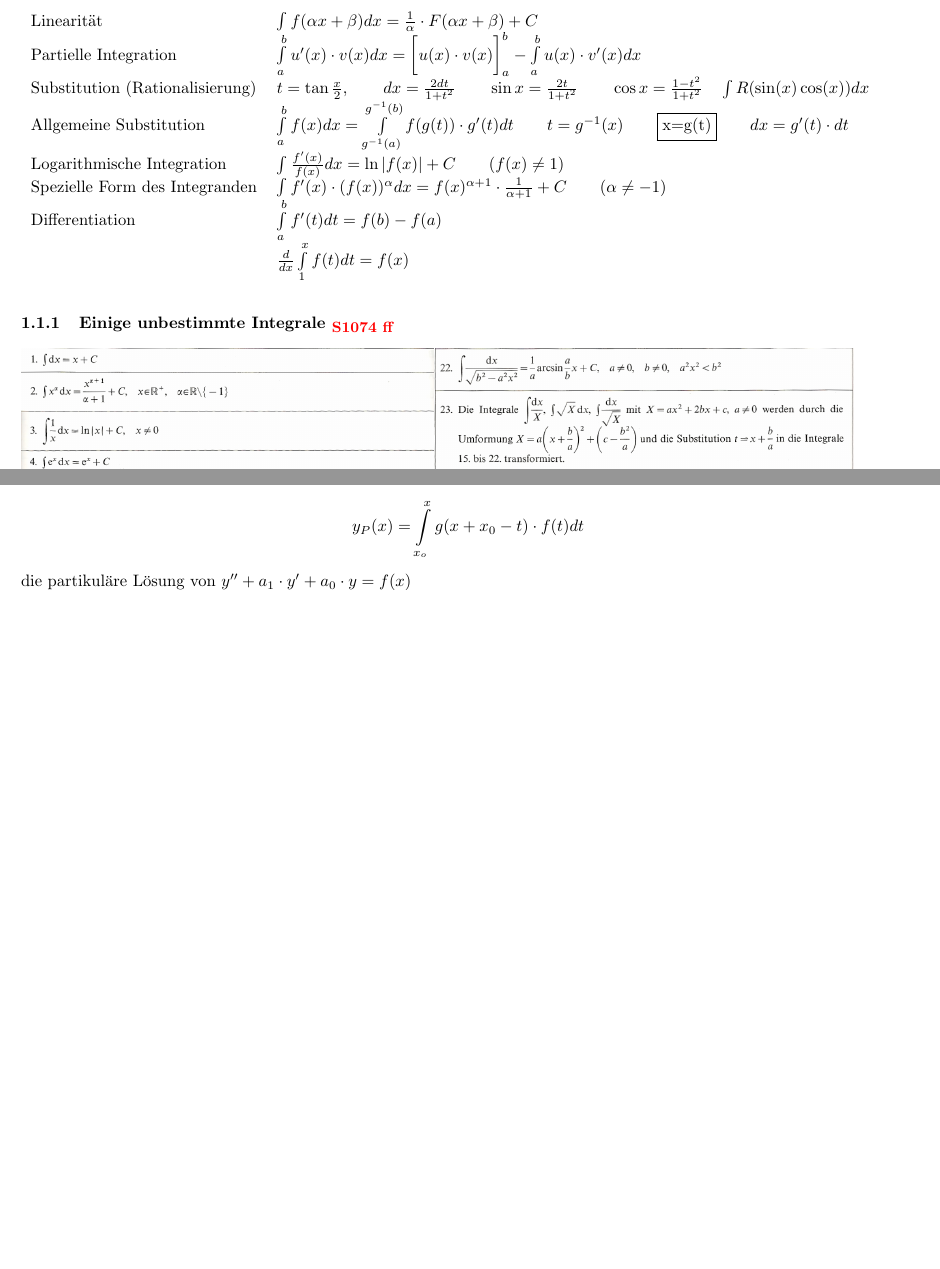
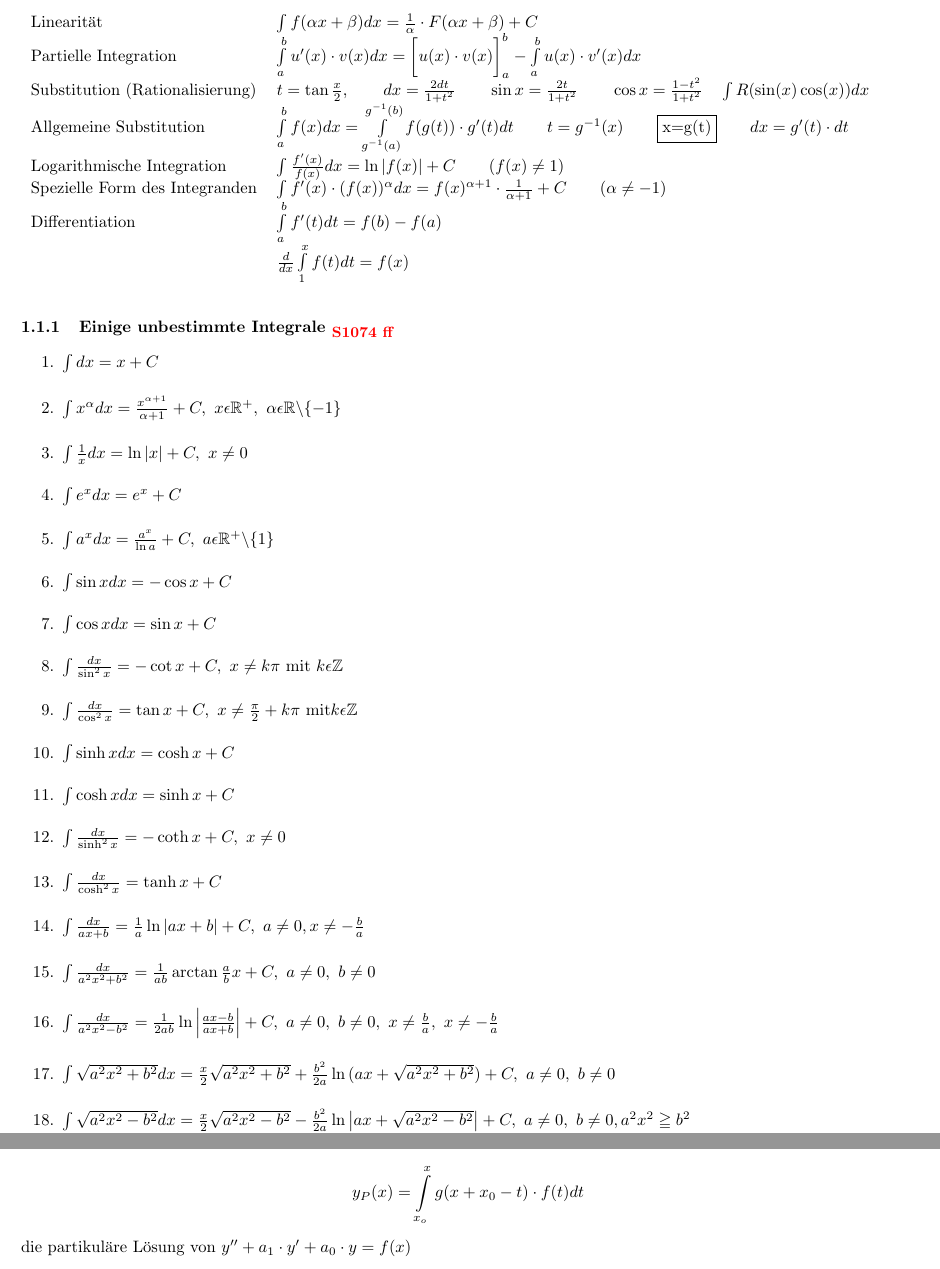
Before and after one commit to HSR-Stud/An2E, a LaTeX document (An2E.tex, which reads sections/integralrechnung.tex): two parts of pages 1 and 6 of 8 before the commit and two parts of pages 1 and 7 of 8 after it, joined at a grey line, cut so that both start at the same text, the shorter picture padded with empty space. Compiled offline with pdfLaTeX.

Commit message:
1.1.1 Einige bestimmte Integrale Punkt 1 bis 18 hinzugefügt

```diff
--- a/sections/integralrechnung.tex
+++ b/sections/integralrechnung.tex
@@ -25,6 +24,41 @@
 
 
 \subsubsection{Einige unbestimmte Integrale \formelbuch{1074 ff}}
+\begin{enumerate}
+  \item $ \int dx=x+C $
+  \item $ \int{x^\alpha}dx=\frac{x^{\alpha+1}}{\alpha+1}+C,\ x \epsilon \mathbb
+  R ^+,\ \alpha \epsilon \mathbb R \backslash \{ -1 \} $
+  \item $ \int{\frac{1}{x}}dx=\ln \left| x \right| + C,\ x\neq0 $
+  \item $ \int{e^x}dx=e^x+C $
+  \item $ \int{a^x}dx=\frac{a^x}{\ln{a}}+C,\ a \epsilon \mathbb
+  R^+\backslash\{1\} $
+  \item $ \int{ \sin{x}} dx = -\cos{x} + C $
+  \item $ \int{\cos{x}} dx = \sin{x} + C $
+  \item $ \int{\frac{dx}{\sin^2x}}=-\cot{x}+C,\ x\neq k\pi\ \mathrm{mit}\ k
+  \epsilon \mathbb Z $
+  \item $ \int{\frac{dx}{\cos^2x}}=\tan{x}+C,\ x\neq\frac{\pi}{2}+k\pi\
+  \mathrm{mit} k \epsilon \mathbb Z $
+  %10. :
+  \item $ \int{\sinh{x}}dx = \cosh{x}+C $
+  \item $ \int{\cosh{x}}dx = \sinh{x}+C $
+  \item $ \int{\frac{dx}{\sinh^2x}}=-\coth{x}+C,\ x\neq0 $
+  \item $ \int{\frac{dx}{\cosh^2x}}=\tanh{x}+C $
+  \item $ \int{\frac{dx}{ax+b}} = \frac{1}{a}\ln \left|ax + b\right| + C,\
+  a\neq 0,x\neq-\frac{b}{a} $
+  \item $ \int{\frac{dx}{a^2x^2+b^2}}=\frac{1}{ab}\arctan{\frac{a}{b}x}+C,\
+  a\neq0,\ b\neq0 $
+  \item $
+  \int{\frac{dx}{a^2x^2-b^2}}=\frac{1}{2ab}\ln{\left|\frac{ax-b}{ax+b}\right|}+C,\ a\neq0,\ b\neq0,\ x\neq\frac{b}{a},\ x\neq-\frac{b}{a} $
+  \item $
+  \int{\sqrt{a^2x^2+b^2}}dx=\frac{x}{2}\sqrt{a^2x^2+b^2}+\frac{b^2}{2a}\ln{(ax+\sqrt{a^2x^2+b^2})}+C,\
+  a\neq0,\ b\neq0 $
+  \item $
+  \int{\sqrt{a^2x^2-b^2}}dx=\frac{x}{2}\sqrt{a^2x^2-b^2}-\frac{b^2}{2a}\ln\left|ax+\sqrt{a^2x^2-b^2}\right|+C,\
+  a\neq0,\ b\neq0,a^2x^2\geqq b^2$
+\end{enumerate}
+
+
+
 \includegraphics[width=17.7cm]{./bilder/integrale.png}
 
   Uneigentliches Integral heisst, dass entweder eine \textbf{unbeschränkte
```
Also changed, not shown: sections/integralrechnung.tex (11 more changed lines).
